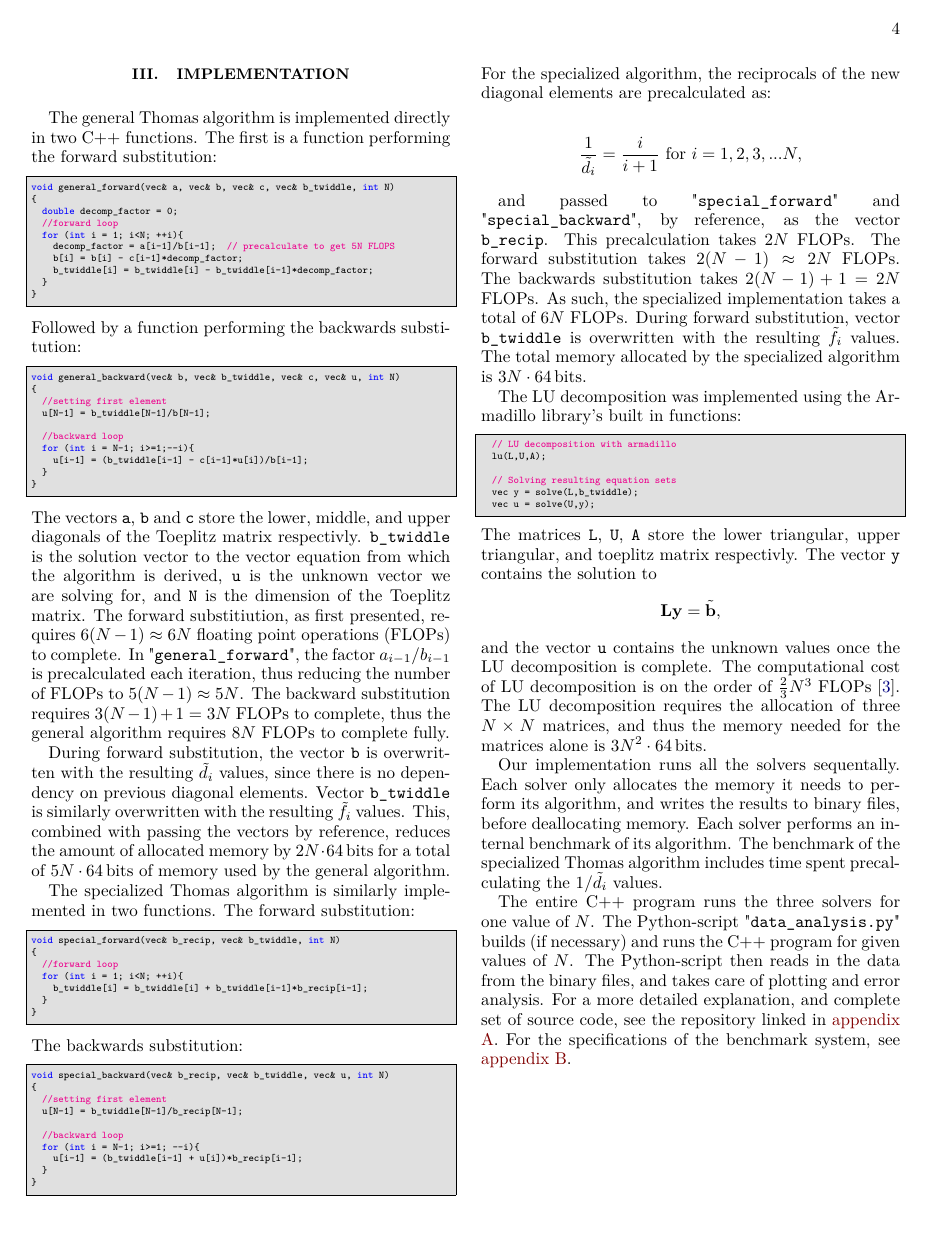
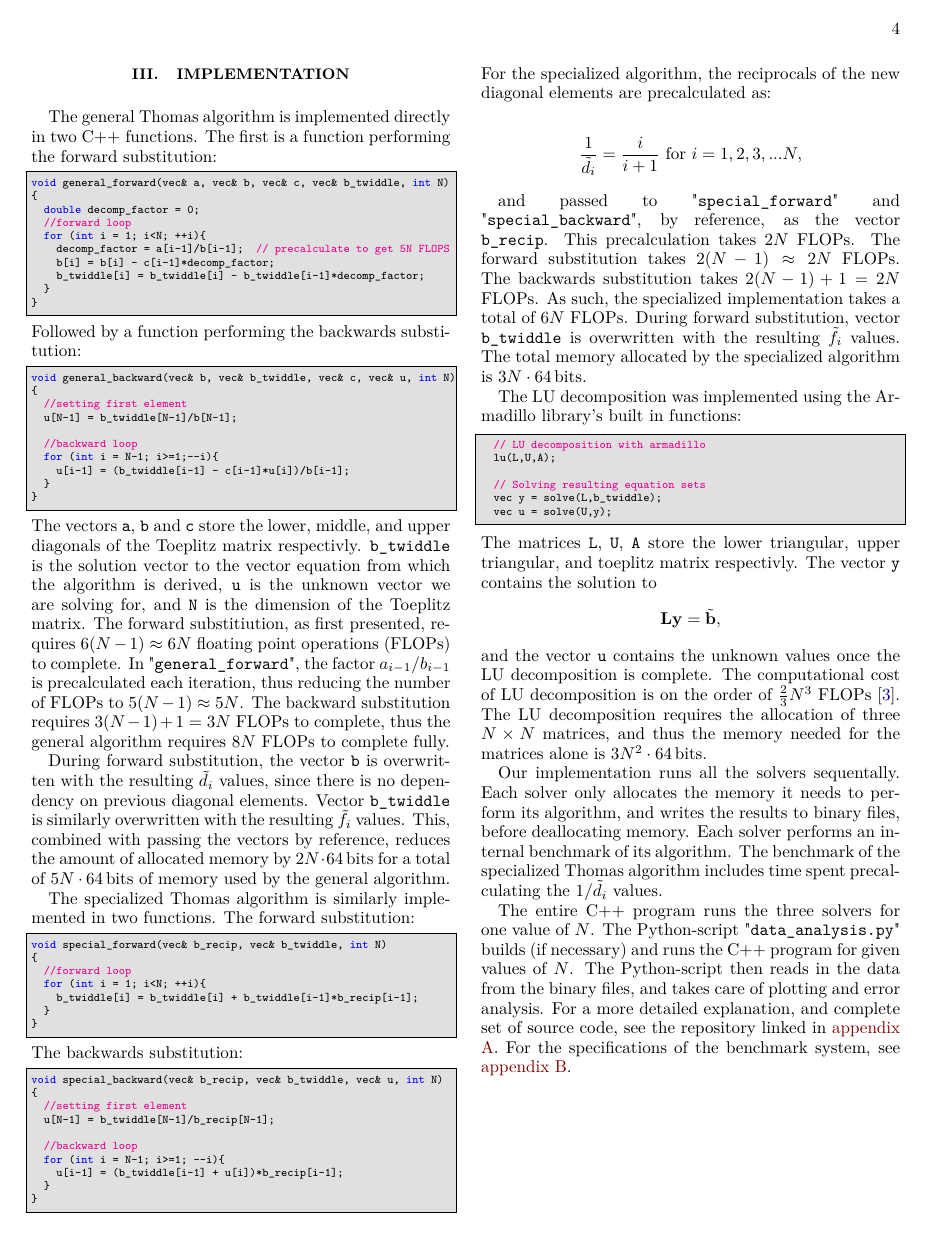
Before and after one commit to FunkMarvel/FYS3150_Project_1, a LaTeX paper (doc/Project_1_FYS3150.tex): page 4 of 7. Compiled offline with pdfLaTeX.

Commit message:
best I can do for fontsize

```diff
--- a/doc/Project_1_FYS3150.tex
+++ b/doc/Project_1_FYS3150.tex
@@ -28,7 +28,7 @@
 \usepackage{balance}
 
 \makeatletter
-\newcommand\notsotiny{\@setfontsize\notsotiny\@vipt\@viipt}
+\newcommand\notsotiny{\@setfontsize\notsotiny{6.9}{7.8}}
 \makeatother
 
 % defines the color of hyperref objects
```
Also changed, not shown: doc/Project_1_FYS3150.pdf.
